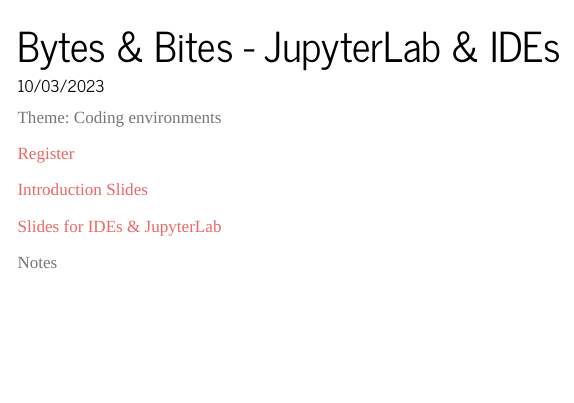
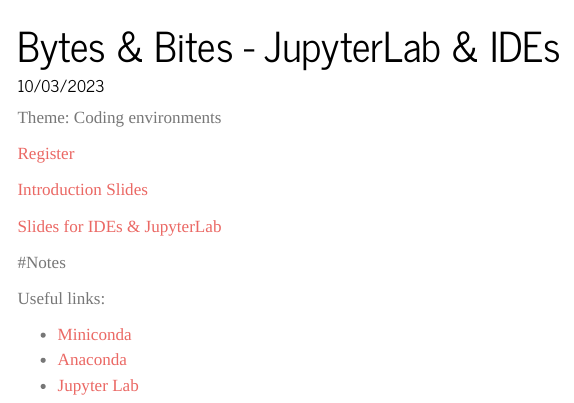
Before and after one commit to ubvu/bytes-and-bites, a Quarto document (events/03_October_23_IDEs.qmd): the page in a window 1100 px wide, from its top. Rendered offline with R 4.5, knitr and Pandoc in place of Quarto, with nearby package versions; menus at the side of the page are left out.

Commit message:
Added links for the IDE session

```diff
--- a/events/03_October_23_IDEs.qmd
+++ b/events/03_October_23_IDEs.qmd
@@ -12,4 +12,10 @@
 
 [Slides for IDEs & JupyterLab](../presentations/Jupyter.pdf)
 
-Notes
+#Notes
+
+Useful links:
+
+* [Miniconda](https://coderefinery.github.io/installation/conda/)
+* [Anaconda](https://www.anaconda.com)
+* [Jupyter Lab](https://jupyter.org)
```
